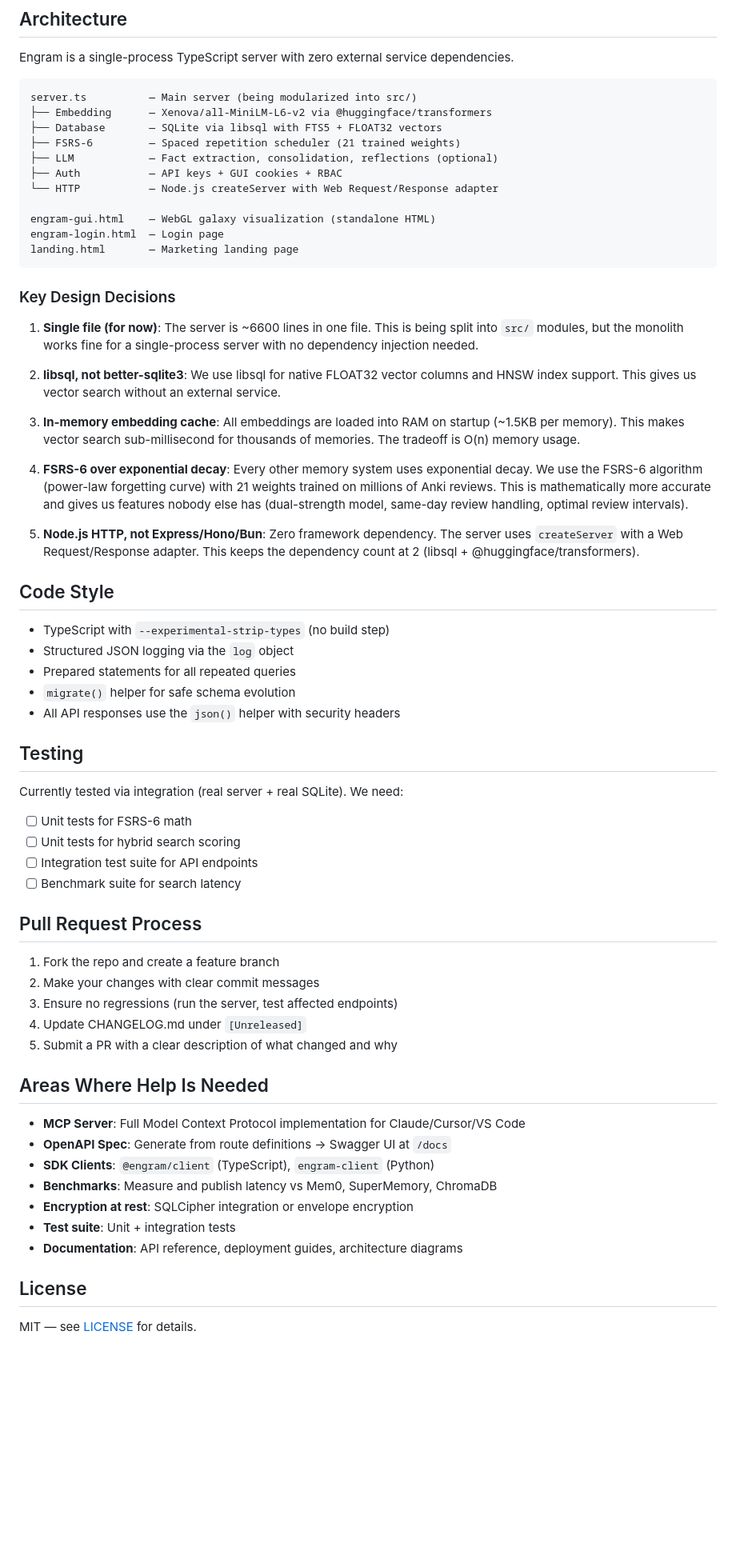
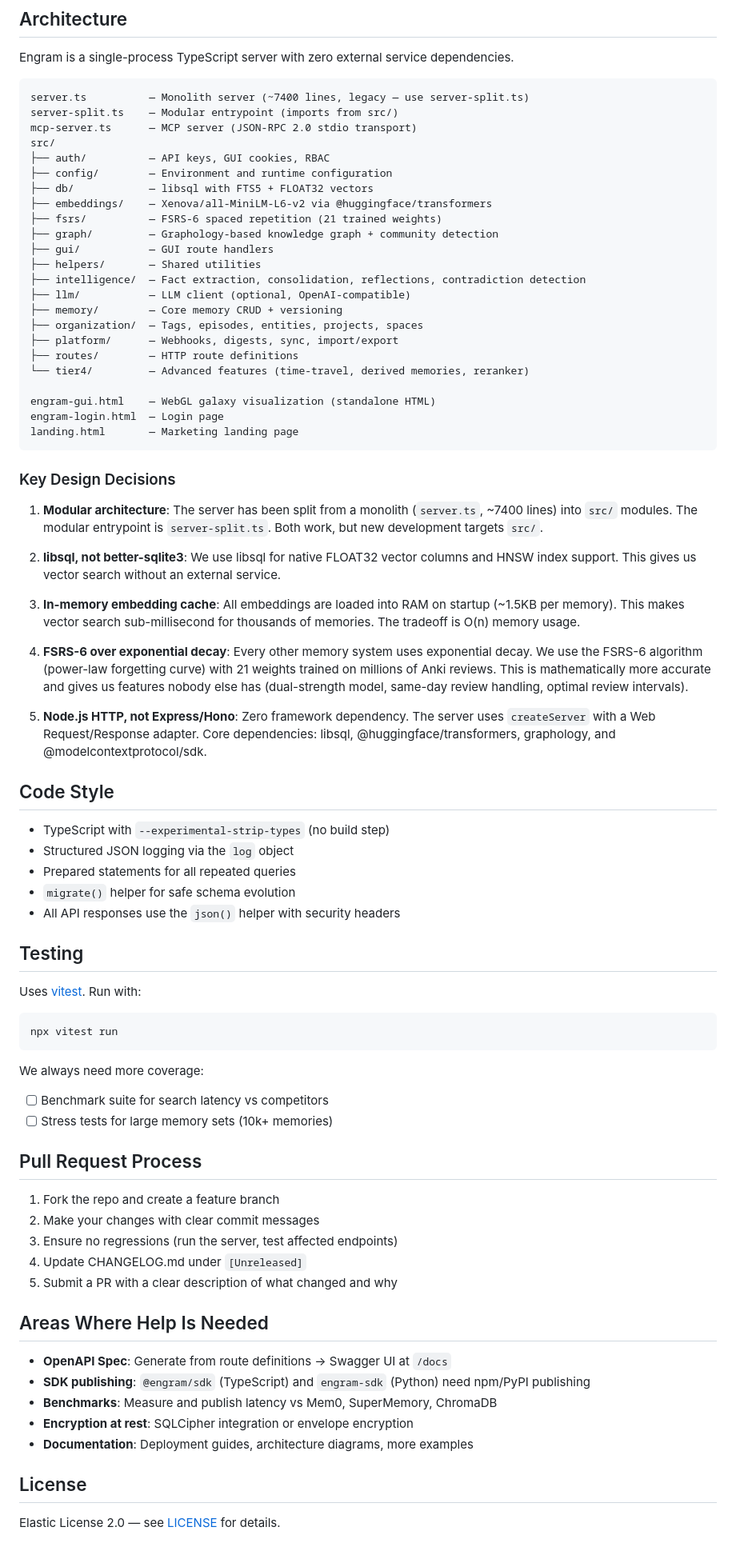
Before and after one commit to zanfiel/engram, a Markdown page: CONTRIBUTING.md, the part around the change. Shown at 80% size. Rendered like a GitHub page; blank space fills up the shorter version.

Commit message:
fix: update CONTRIBUTING.md — correct license and outdated info
License was still MIT, now Elastic License 2.0. Updated architecture
diagram to reflect src/ modularization, corrected line counts, removed
already-completed items from help-needed list (MCP server, SDKs, tests).

Co-Authored-By: Claude Opus 4.6 (1M context) <noreply@anthropic.com>

````diff
--- a/CONTRIBUTING.md
+++ b/CONTRIBUTING.md
@@ -28,13 +28,25 @@ npm run dev
 Engram is a single-process TypeScript server with zero external service dependencies.
 
 ```
-server.ts          — Main server (being modularized into src/)
-├── Embedding      — Xenova/all-MiniLM-L6-v2 via @huggingface/transformers
-├── Database       — SQLite via libsql with FTS5 + FLOAT32 vectors
-├── FSRS-6         — Spaced repetition scheduler (21 trained weights)
-├── LLM            — Fact extraction, consolidation, reflections (optional)
-├── Auth           — API keys + GUI cookies + RBAC
-└── HTTP           — Node.js createServer with Web Request/Response adapter
+server.ts          — Monolith server (~7400 lines, legacy — use server-split.ts)
+server-split.ts    — Modular entrypoint (imports from src/)
+mcp-server.ts      — MCP server (JSON-RPC 2.0 stdio transport)
+src/
+├── auth/          — API keys, GUI cookies, RBAC
+├── config/        — Environment and runtime configuration
+├── db/            — libsql with FTS5 + FLOAT32 vectors
+├── embeddings/    — Xenova/all-MiniLM-L6-v2 via @huggingface/transformers
+├── fsrs/          — FSRS-6 spaced repetition (21 trained weights)
+├── graph/         — Graphology-based knowledge graph + community detection
+├── gui/           — GUI route handlers
+├── helpers/       — Shared utilities
+├── intelligence/  — Fact extraction, consolidation, reflections, contradiction detection
+├── llm/           — LLM client (optional, OpenAI-compatible)
+├── memory/        — Core memory CRUD + versioning
+├── organization/  — Tags, episodes, entities, projects, spaces
+├── platform/      — Webhooks, digests, sync, import/export
+├── routes/        — HTTP route definitions
+└── tier4/         — Advanced features (time-travel, derived memories, reranker)
 
 engram-gui.html    — WebGL galaxy visualization (standalone HTML)
 engram-login.html  — Login page
@@ -43,7 +55,7 @@ landing.html       — Marketing landing page
 
 ### Key Design Decisions
 
-1. **Single file (for now)**: The server is ~6600 lines in one file. This is being split into `src/` modules, but the monolith works fine for a single-process server with no dependency injection needed.
+1. **Modular architecture**: The server has been split from a monolith (`server.ts`, ~7400 lines) into `src/` modules. The modular entrypoint is `server-split.ts`. Both work, but new development targets `src/`.
 
 2. **libsql, not better-sqlite3**: We use libsql for native FLOAT32 vector columns and HNSW index support. This gives us vector search without an external service.
 
@@ -51,7 +63,7 @@ landing.html       — Marketing landing page
 
 4. **FSRS-6 over exponential decay**: Every other memory system uses exponential decay. We use the FSRS-6 algorithm (power-law forgetting curve) with 21 weights trained on millions of Anki reviews. This is mathematically more accurate and gives us features nobody else has (dual-strength model, same-day review handling, optimal review intervals).
 
-5. **Node.js HTTP, not Express/Hono/Bun**: Zero framework dependency. The server uses `createServer` with a Web Request/Response adapter. This keeps the dependency count at 2 (libsql + @huggingface/transformers).
+5. **Node.js HTTP, not Express/Hono**: Zero framework dependency. The server uses `createServer` with a Web Request/Response adapter. Core dependencies: libsql, @huggingface/transformers, graphology, and @modelcontextprotocol/sdk.
 
 ## Code Style
 
@@ -63,11 +75,15 @@ landing.html       — Marketing landing page
 
 ## Testing
 
-Currently tested via integration (real server + real SQLite). We need:
-- [ ] Unit tests for FSRS-6 math
-- [ ] Unit tests for hybrid search scoring
-- [ ] Integration test suite for API endpoints
-- [ ] Benchmark suite for search latency
+Uses [vitest](https://vitest.dev/). Run with:
+
+```bash
+npx vitest run
+```
+
+We always need more coverage:
+- [ ] Benchmark suite for search latency vs competitors
+- [ ] Stress tests for large memory sets (10k+ memories)
 
 ## Pull Request Process
 
@@ -79,14 +95,12 @@ Currently tested via integration (real server + real SQLite). We need:
 
 ## Areas Where Help Is Needed
 
-- **MCP Server**: Full Model Context Protocol implementation for Claude/Cursor/VS Code
 - **OpenAPI Spec**: Generate from route definitions → Swagger UI at `/docs`
-- **SDK Clients**: `@engram/client` (TypeScript), `engram-client` (Python)
+- **SDK publishing**: `@engram/sdk` (TypeScript) and `engram-sdk` (Python) need npm/PyPI publishing
 - **Benchmarks**: Measure and publish latency vs Mem0, SuperMemory, ChromaDB
 - **Encryption at rest**: SQLCipher integration or envelope encryption
-- **Test suite**: Unit + integration tests
-- **Documentation**: API reference, deployment guides, architecture diagrams
+- **Documentation**: Deployment guides, architecture diagrams, more examples
 
 ## License
 
-MIT — see [LICENSE](LICENSE) for details.
+Elastic License 2.0 — see [LICENSE](LICENSE) for details.
````
